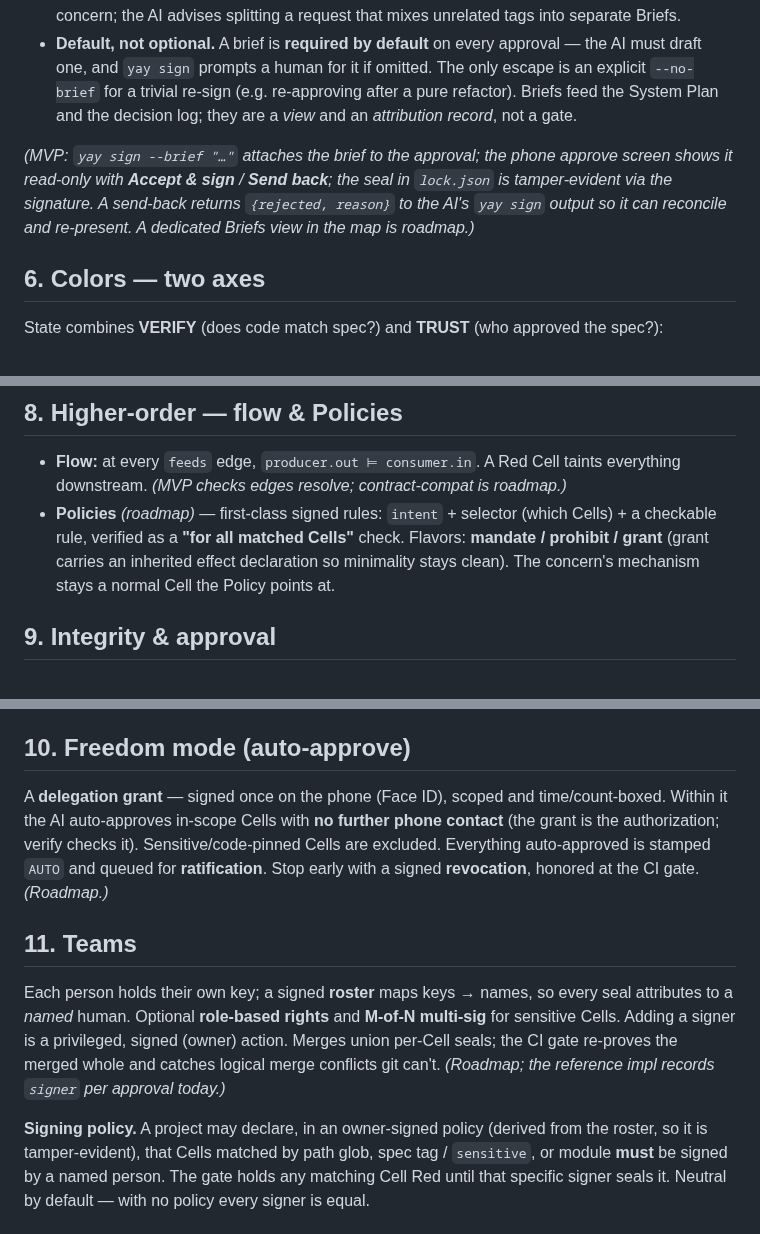
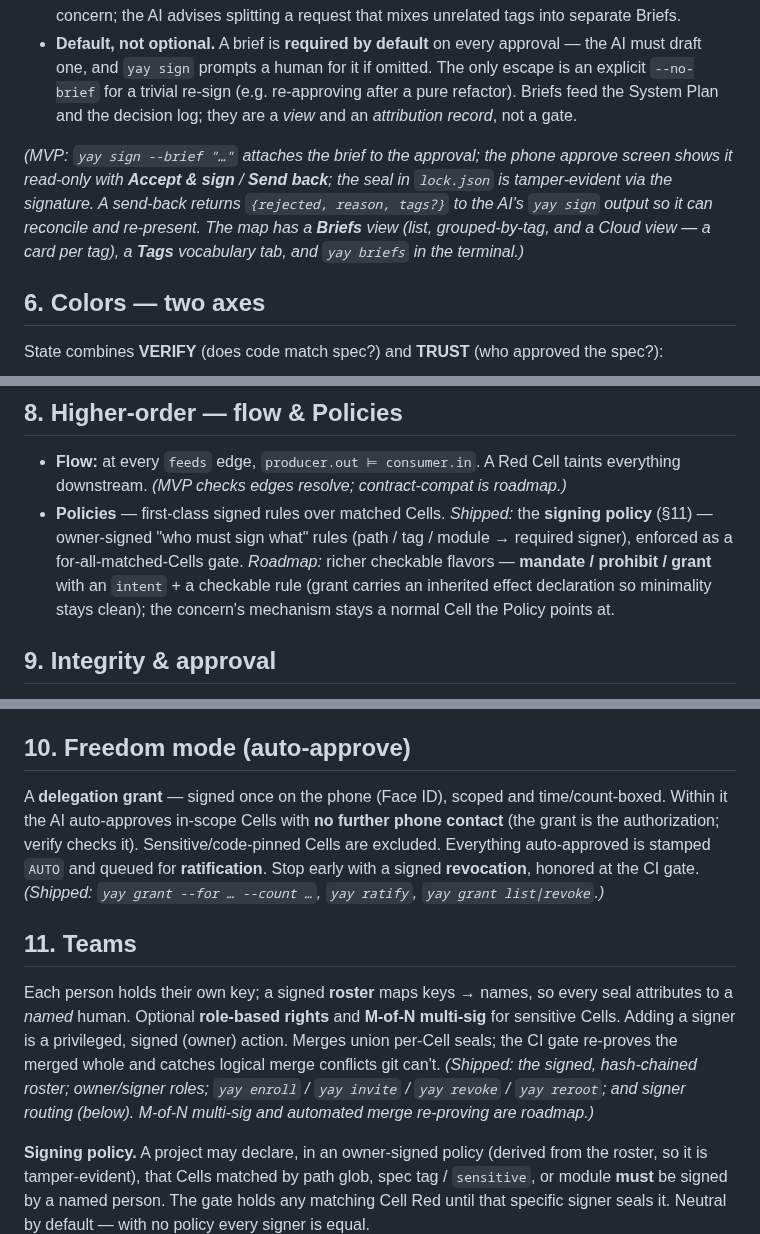
Before and after one commit to jonas-developer/yay-layer, a Markdown page: standard/STANDARD.md, 3 parts joined by grey strips. Rendered like a GitHub page.

Commit message:
Standard: mark shipped features as shipped (were stale-flagged roadmap)
Freedom mode (§10), the roster/roles/enroll/invite/revoke/reroot + signer routing
(§11), the signing-policy subset (§8), and the Briefs/Tags/Cloud views + yay briefs
(§5) are all built — the Standard still tagged them Roadmap. Corrected to reflect
what ships today; M-of-N multi-sig, richer policy flavors, and merge re-proving stay
roadmap.

```diff
--- a/standard/STANDARD.md
+++ b/standard/STANDARD.md
@@ -75,7 +75,7 @@ Cell `intent:` is bottom-up and local; it doesn't record **what the human actual
 - **Tagged from a project pool.** A project may define a small tag vocabulary (`yay tags` — six starter sets, or your own). When present, every Brief is tagged with **1–3** tags from the pool, carried in `brief.tags` and signed with it (attributed + tamper-evident). Tags are a *view* for sorting the history by concern over time — never a gate, never a color. Keep a Brief single-concern; the AI advises splitting a request that mixes unrelated tags into separate Briefs.
 - **Default, not optional.** A brief is **required by default** on every approval — the AI must draft one, and `yay sign` prompts a human for it if omitted. The only escape is an explicit `--no-brief` for a trivial re-sign (e.g. re-approving after a pure refactor). Briefs feed the System Plan and the decision log; they are a *view* and an *attribution record*, not a gate.
 
-*(MVP: `yay sign --brief "…"` attaches the brief to the approval; the phone approve screen shows it read-only with **Accept & sign** / **Send back**; the seal in `lock.json` is tamper-evident via the signature. A send-back returns `{rejected, reason}` to the AI's `yay sign` output so it can reconcile and re-present. A dedicated Briefs view in the map is roadmap.)*
+*(MVP: `yay sign --brief "…"` attaches the brief to the approval; the phone approve screen shows it read-only with **Accept & sign** / **Send back**; the seal in `lock.json` is tamper-evident via the signature. A send-back returns `{rejected, reason, tags?}` to the AI's `yay sign` output so it can reconcile and re-present. The map has a **Briefs** view (list, grouped-by-tag, and a Cloud view — a card per tag), a **Tags** vocabulary tab, and `yay briefs` in the terminal.)*
 
 ## 6. Colors — two axes
 
@@ -101,7 +101,7 @@ A container Cell's color **rolls up** to the worst of its descendants.
 ## 8. Higher-order — flow & Policies
 
 - **Flow:** at every `feeds` edge, `producer.out ⊨ consumer.in`. A Red Cell taints everything downstream. *(MVP checks edges resolve; contract-compat is roadmap.)*
-- **Policies** *(roadmap)* — first-class signed rules: `intent` + selector (which Cells) + a checkable rule, verified as a **"for all matched Cells"** check. Flavors: **mandate / prohibit / grant** (grant carries an inherited effect declaration so minimality stays clean). The concern's mechanism stays a normal Cell the Policy points at.
+- **Policies** — first-class signed rules over matched Cells. *Shipped:* the **signing policy** (§11) — owner-signed "who must sign what" rules (path / tag / module → required signer), enforced as a for-all-matched-Cells gate. *Roadmap:* richer checkable flavors — **mandate / prohibit / grant** with an `intent` + a checkable rule (grant carries an inherited effect declaration so minimality stays clean); the concern's mechanism stays a normal Cell the Policy points at.
 
 ## 9. Integrity & approval
 
@@ -112,11 +112,11 @@ A container Cell's color **rolls up** to the worst of its descendants.
 
 ## 10. Freedom mode (auto-approve)
 
-A **delegation grant** — signed once on the phone (Face ID), scoped and time/count-boxed. Within it the AI auto-approves in-scope Cells with **no further phone contact** (the grant is the authorization; verify checks it). Sensitive/code-pinned Cells are excluded. Everything auto-approved is stamped `AUTO` and queued for **ratification**. Stop early with a signed **revocation**, honored at the CI gate. *(Roadmap.)*
+A **delegation grant** — signed once on the phone (Face ID), scoped and time/count-boxed. Within it the AI auto-approves in-scope Cells with **no further phone contact** (the grant is the authorization; verify checks it). Sensitive/code-pinned Cells are excluded. Everything auto-approved is stamped `AUTO` and queued for **ratification**. Stop early with a signed **revocation**, honored at the CI gate. *(Shipped: `yay grant --for … --count …`, `yay ratify`, `yay grant list|revoke`.)*
 
 ## 11. Teams
 
-Each person holds their own key; a signed **roster** maps keys → names, so every seal attributes to a *named* human. Optional **role-based rights** and **M-of-N multi-sig** for sensitive Cells. Adding a signer is a privileged, signed (owner) action. Merges union per-Cell seals; the CI gate re-proves the merged whole and catches logical merge conflicts git can't. *(Roadmap; the reference impl records `signer` per approval today.)*
+Each person holds their own key; a signed **roster** maps keys → names, so every seal attributes to a *named* human. Optional **role-based rights** and **M-of-N multi-sig** for sensitive Cells. Adding a signer is a privileged, signed (owner) action. Merges union per-Cell seals; the CI gate re-proves the merged whole and catches logical merge conflicts git can't. *(Shipped: the signed, hash-chained roster; owner/signer roles; `yay enroll` / `yay invite` / `yay revoke` / `yay reroot`; and signer routing (below). M-of-N multi-sig and automated merge re-proving are roadmap.)*
 
 **Signing policy.** A project may declare, in an owner-signed policy (derived from the roster, so it is tamper-evident), that Cells matched by path glob, spec tag / `sensitive`, or module **must** be signed by a named person. The gate holds any matching Cell Red until that specific signer seals it. Neutral by default — with no policy every signer is equal.
 
```
